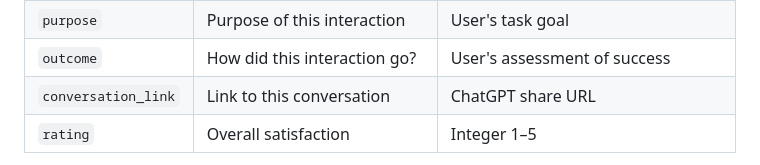
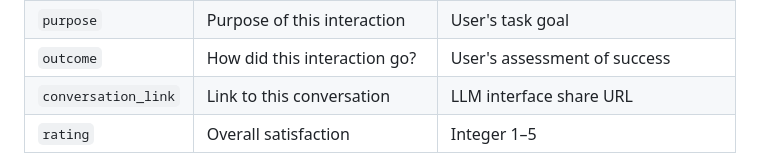
Before and after one commit to victorojewale/monitrllm-extension, a Markdown page: README.md, the part around the change. GitHub-like rendering.

Commit message:
Update conversation_link description to be platform-agnostic

```diff
--- a/README.md
+++ b/README.md
@@ -34,7 +34,7 @@ Each report captures the following fields alongside a timestamp and an anonymize
 | `feedback` | Briefly describe your interaction | Free-text description of the conversation |
 | `purpose` | Purpose of this interaction | User's task goal |
 | `outcome` | How did this interaction go? | User's assessment of success |
-| `conversation_link` | Link to this conversation | ChatGPT share URL |
+| `conversation_link` | Link to this conversation | LLM interface share URL |
 | `rating` | Overall satisfaction | Integer 1–5 |
 
 User identity is a UUID generated on first install and stored in `chrome.storage.sync`. No account registration is required. Participants can view and delete their own reports from the extension's options page.
```
